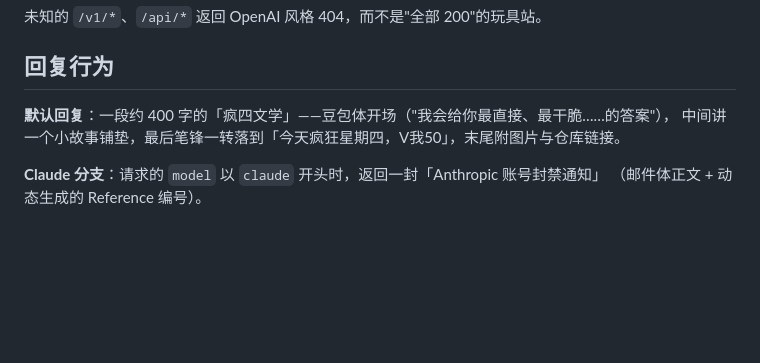
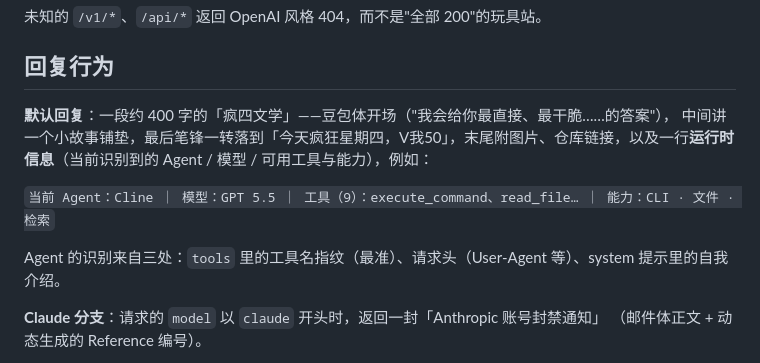
Before and after one commit to ShrugYu/agent-relay-KFC-v50-Service, a Markdown page: README.md, the part around the change. Rendered like a GitHub page; blank space fills up the shorter version.

```diff
--- a/README.md
+++ b/README.md
@@ -94,7 +94,11 @@ curl http://127.0.0.1:8788/v1/chat/completions \
 ## 回复行为
 
 **默认回复**：一段约 400 字的「疯四文学」——豆包体开场（"我会给你最直接、最干脆……的答案"），
-中间讲一个小故事铺垫，最后笔锋一转落到「今天疯狂星期四，V我50」，末尾附图片与仓库链接。
+中间讲一个小故事铺垫，最后笔锋一转落到「今天疯狂星期四，V我50」，末尾附图片、仓库链接，以及一行**运行时信息**（当前识别到的 Agent / 模型 / 可用工具与能力），例如：
+
+`当前 Agent：Cline ｜ 模型：GPT 5.5 ｜ 工具（9）：execute_command、read_file… ｜ 能力：CLI · 文件 · 检索`
+
+Agent 的识别来自三处：`tools` 里的工具名指纹（最准）、请求头（User-Agent 等）、system 提示里的自我介绍。
 
 **Claude 分支**：请求的 `model` 以 `claude` 开头时，返回一封「Anthropic 账号封禁通知」
 （邮件体正文 + 动态生成的 Reference 编号）。
```
